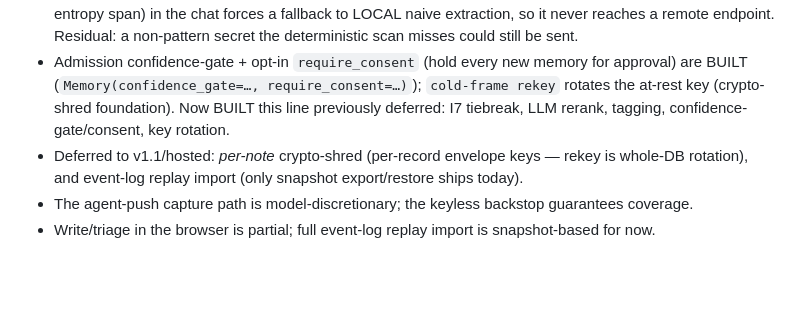
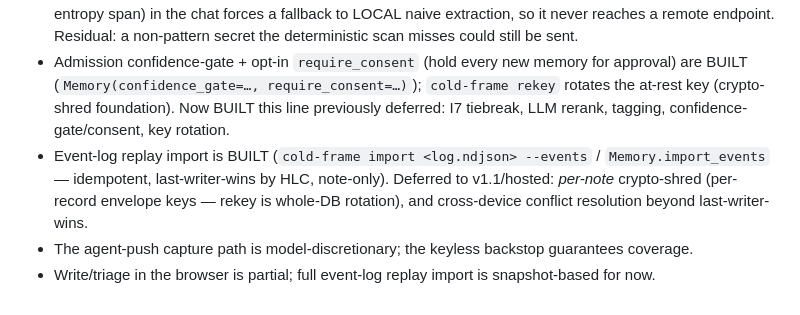
Before and after one commit to coldzero94/cold-frame, a Markdown page: CHANGELOG.md, the part around the change. GitHub-like rendering; blank space fills up the shorter version.

```diff
--- a/CHANGELOG.md
+++ b/CHANGELOG.md
@@ -47,8 +47,10 @@ First public version. Local-first, ownable memory for AI agents — one SQLite f
   BUILT (`Memory(confidence_gate=…, require_consent=…)`); `cold-frame rekey` rotates the at-rest key
   (crypto-shred foundation). Now BUILT this line previously deferred: I7 tiebreak, LLM rerank,
   tagging, confidence-gate/consent, key rotation.
-- Deferred to v1.1/hosted: *per-note* crypto-shred (per-record envelope keys — rekey is whole-DB
-  rotation), and event-log replay import (only snapshot export/restore ships today).
+- Event-log replay import is BUILT (`cold-frame import <log.ndjson> --events` / `Memory.import_events`
+  — idempotent, last-writer-wins by HLC, note-only). Deferred to v1.1/hosted: *per-note* crypto-shred
+  (per-record envelope keys — rekey is whole-DB rotation), and cross-device conflict resolution
+  beyond last-writer-wins.
 - The agent-push capture path is model-discretionary; the keyless backstop guarantees coverage.
 - Write/triage in the browser is partial; full event-log replay import is snapshot-based for now.
 
```
Also changed, not shown: CLAUDE.md (+1 -1 lines), README.md (+7 -6 lines).
